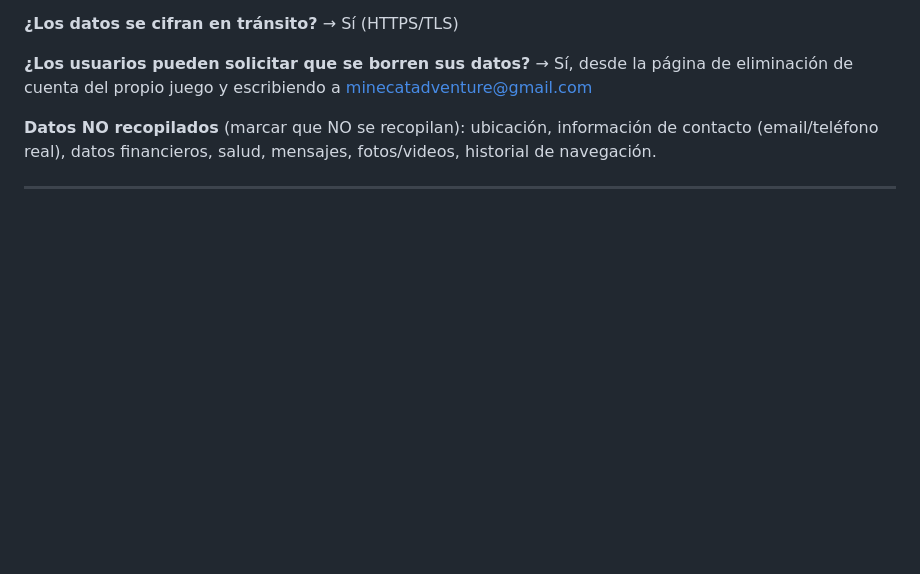
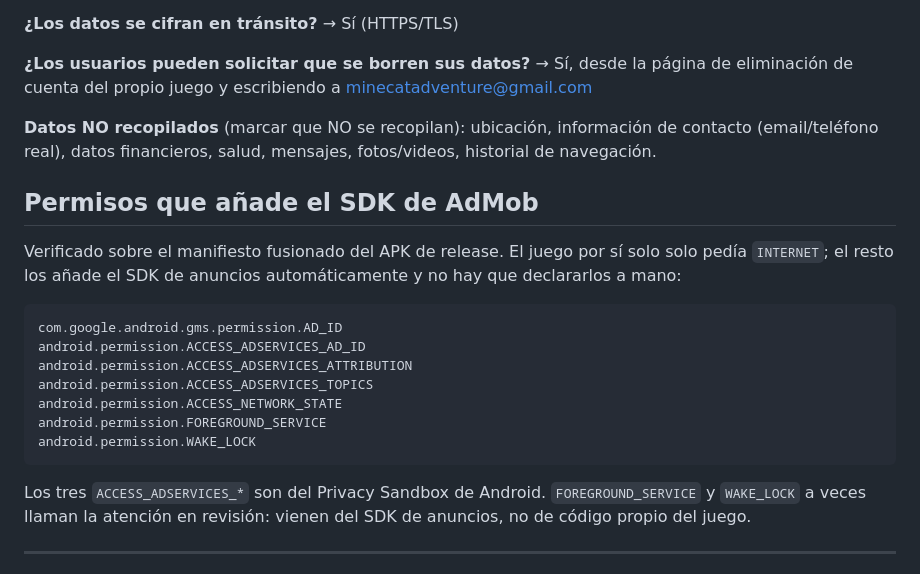
Before and after one commit to bduranalvarez-hub/mine-cat-adventure, a Markdown page: play-assets/PLAY-STORE-LISTING.md, the part around the change. GitHub-like rendering; blank space fills up the shorter version.

Commit message:
docs: permisos que anade el SDK de AdMob (verificados en el manifiesto fusionado)

````diff
--- a/play-assets/PLAY-STORE-LISTING.md
+++ b/play-assets/PLAY-STORE-LISTING.md
@@ -160,6 +160,26 @@ minecatadventure@gmail.com
 información de contacto (email/teléfono real), datos financieros,
 salud, mensajes, fotos/videos, historial de navegación.
 
+## Permisos que añade el SDK de AdMob
+
+Verificado sobre el manifiesto fusionado del APK de release. El juego
+por sí solo solo pedía `INTERNET`; el resto los añade el SDK de
+anuncios automáticamente y no hay que declararlos a mano:
+
+```
+com.google.android.gms.permission.AD_ID
+android.permission.ACCESS_ADSERVICES_AD_ID
+android.permission.ACCESS_ADSERVICES_ATTRIBUTION
+android.permission.ACCESS_ADSERVICES_TOPICS
+android.permission.ACCESS_NETWORK_STATE
+android.permission.FOREGROUND_SERVICE
+android.permission.WAKE_LOCK
+```
+
+Los tres `ACCESS_ADSERVICES_*` son del Privacy Sandbox de Android.
+`FOREGROUND_SERVICE` y `WAKE_LOCK` a veces llaman la atención en
+revisión: vienen del SDK de anuncios, no de código propio del juego.
+
 ---
 
 # Clasificación de contenido (Content rating / IARC)
````
